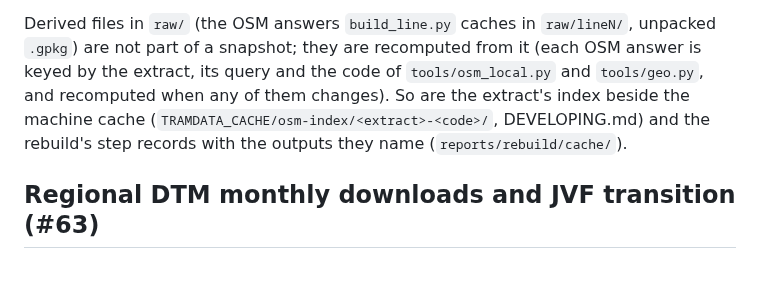
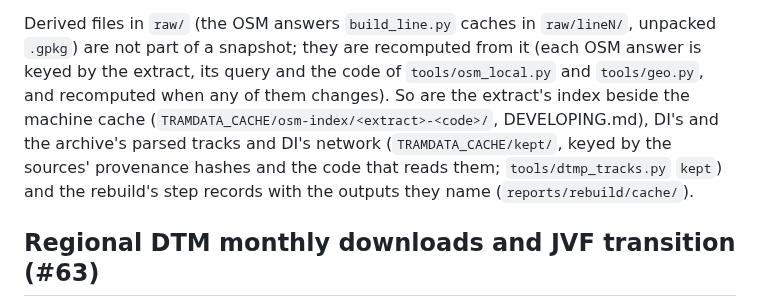
Before and after one commit to jnd-cz/prague-transport-sim, a Markdown page: DATA.md, the part around the change. Drawn GitHub-style; blank space fills up the shorter version.

```diff
--- a/DATA.md
+++ b/DATA.md
@@ -120,8 +120,10 @@ it was published. Don't restore the whole snapshot into a fresh checkout to chec
 Derived files in `raw/` (the OSM answers `build_line.py` caches in `raw/lineN/`, unpacked `.gpkg`) are
 not part of a snapshot; they are recomputed from it (each OSM answer is keyed by the extract, its query
 and the code of `tools/osm_local.py` and `tools/geo.py`, and recomputed when any of them changes). So are the
-extract's index beside the machine cache (`TRAMDATA_CACHE/osm-index/<extract>-<code>/`, DEVELOPING.md) and the
-rebuild's step records with the outputs they name (`reports/rebuild/cache/`).
+extract's index beside the machine cache (`TRAMDATA_CACHE/osm-index/<extract>-<code>/`, DEVELOPING.md), DI's and the
+archive's parsed tracks and DI's network (`TRAMDATA_CACHE/kept/`, keyed by the sources' provenance hashes and the code
+that reads them; `tools/dtmp_tracks.py` `kept`) and the rebuild's step records with the outputs they name
+(`reports/rebuild/cache/`).
 
 ## Regional DTM monthly downloads and JVF transition (#63)
 
```
Also changed, not shown: DEVELOPING.md (+4 -1 lines), docs/knowledge.md (+9 -1 lines).
